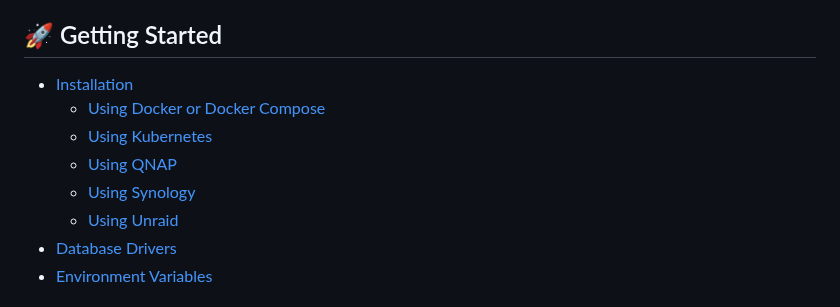
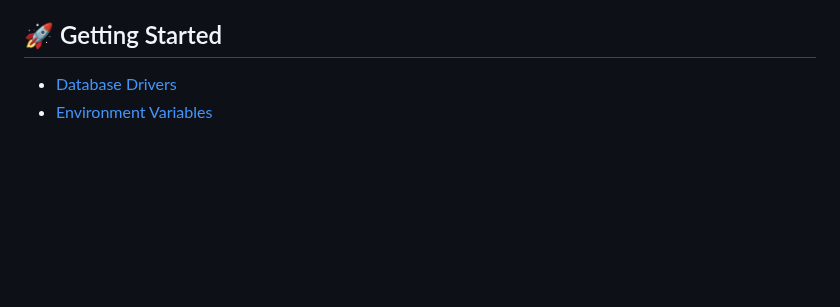
Before and after one commit to alexjustesen/speedtest-tracker-docs, a Markdown page: SUMMARY.md, the part around one of its changes. Rendered like a GitHub page; blank space fills up the shorter version.

```diff
--- a/SUMMARY.md
+++ b/SUMMARY.md
@@ -6,12 +6,6 @@
 
 ## 🚀 Getting Started
 
-* [Installation](getting-started/installation/README.md)
-  * [Using Docker or Docker Compose](getting-started/installation/installation.md)
-  * [Using Kubernetes](getting-started/installation/kubernetes.md)
-  * [Using QNAP](getting-started/installation/qnap.md)
-  * [Using Synology](getting-started/installation/synology.md)
-  * [Using Unraid](getting-started/installation/unraid.md)
 * [Database Drivers](getting-started/database-drivers.md)
 * [Environment Variables](getting-started/environment-variables.md)
 
```
Also changed, not shown: other parts of SUMMARY.md (+1 -1 lines), README.md (+1 -3 lines), features.md (+1 -3 lines), getting-started/installation/README.md (deleted, +0 -11 lines), getting-started/installation/installation.md (deleted, +0 -225 lines), getting-started/installation/kubernetes.md (deleted, +0 -5 lines), getting-started/installation/qnap.md (deleted, +0 -85 lines), getting-started/installation/synology.md (deleted, +0 -41 lines), getting-started/installation/unraid.md (deleted, +0 -14 lines), .gitbook/assets/dashboard.png (added), .gitbook/assets/dashboard_screenshot.jpg (deleted), .gitbook/assets/image (2).png (deleted).
